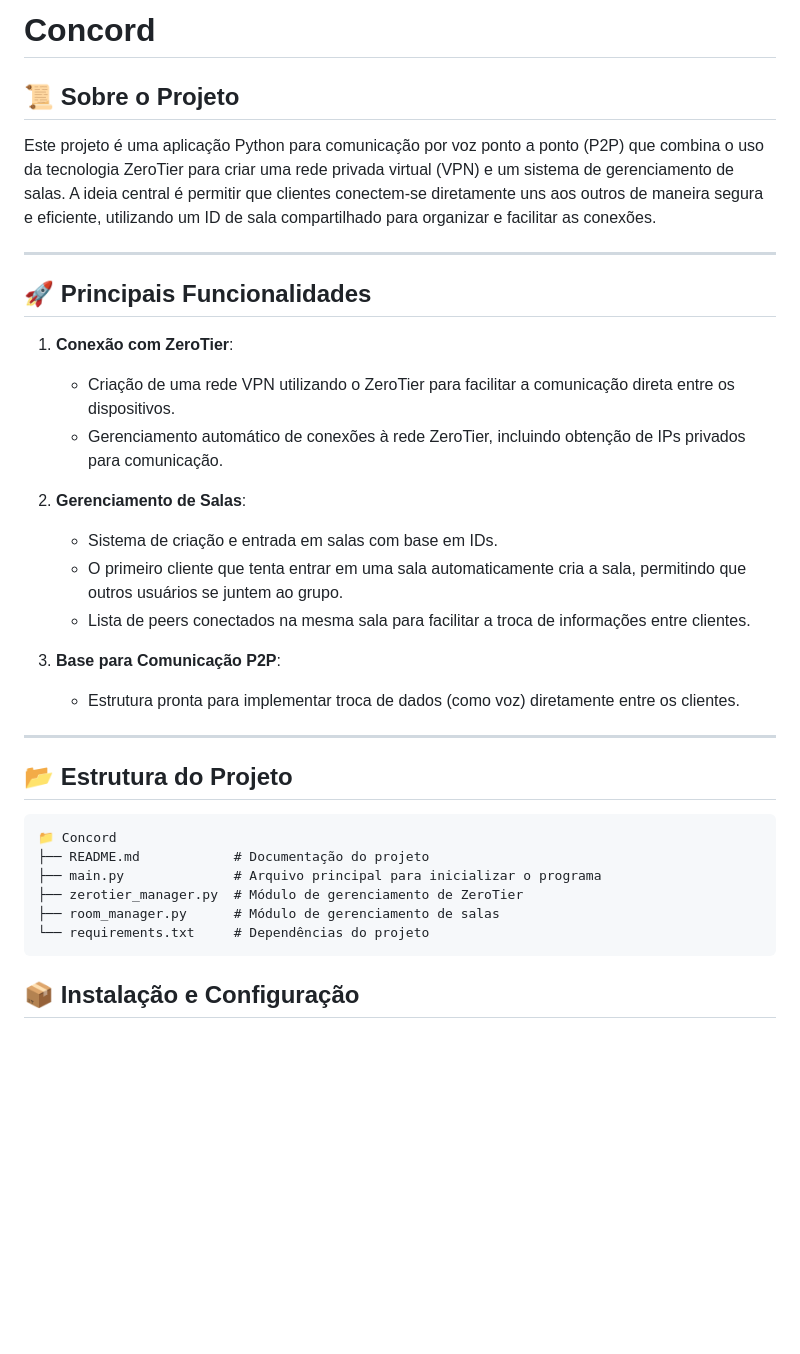
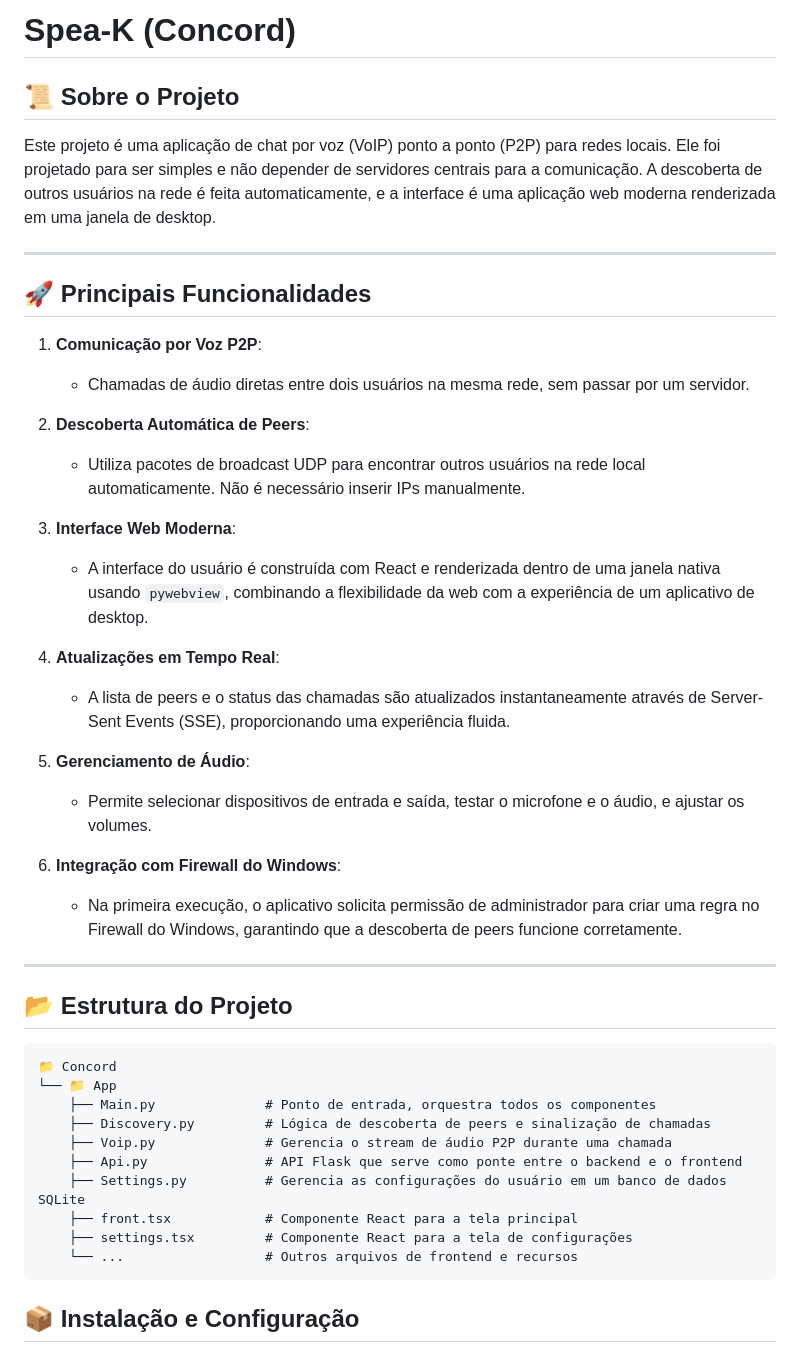
Before and after one commit to Keyditor/Concord, a Markdown page: README.md, the part around one of its changes. Drawn GitHub-style; blank space fills up the shorter version.

````diff
--- a/README.md
+++ b/README.md
@@ -3,35 +3,45 @@
 </p>
 
-# Concord
+# Spea-K (Concord)
 
 ## 📜 Sobre o Projeto
-Este projeto é uma aplicação Python para comunicação por voz ponto a ponto (P2P) que combina o uso da tecnologia ZeroTier para criar uma rede privada virtual (VPN) e um sistema de gerenciamento de salas. A ideia central é permitir que clientes conectem-se diretamente uns aos outros de maneira segura e eficiente, utilizando um ID de sala compartilhado para organizar e facilitar as conexões.
+Este projeto é uma aplicação de chat por voz (VoIP) ponto a ponto (P2P) para redes locais. Ele foi projetado para ser simples e não depender de servidores centrais para a comunicação. A descoberta de outros usuários na rede é feita automaticamente, e a interface é uma aplicação web moderna renderizada em uma janela de desktop.
 
 ---
 
 ## 🚀 Principais Funcionalidades
-1. **Conexão com ZeroTier**:
-   - Criação de uma rede VPN utilizando o ZeroTier para facilitar a comunicação direta entre os dispositivos.
-   - Gerenciamento automático de conexões à rede ZeroTier, incluindo obtenção de IPs privados para comunicação.
+1. **Comunicação por Voz P2P**:
+   - Chamadas de áudio diretas entre dois usuários na mesma rede, sem passar por um servidor.
 
-2. **Gerenciamento de Salas**:
-   - Sistema de criação e entrada em salas com base em IDs.
-   - O primeiro cliente que tenta entrar em uma sala automaticamente cria a sala, permitindo que outros usuários se juntem ao grupo.
-   - Lista de peers conectados na mesma sala para facilitar a troca de informações entre clientes.
+2. **Descoberta Automática de Peers**:
+   - Utiliza pacotes de broadcast UDP para encontrar outros usuários na rede local automaticamente. Não é necessário inserir IPs manualmente.
 
-3. **Base para Comunicação P2P**:
-   - Estrutura pronta para implementar troca de dados (como voz) diretamente entre os clientes.
+3. **Interface Web Moderna**:
+   - A interface do usuário é construída com React e renderizada dentro de uma janela nativa usando `pywebview`, combinando a flexibilidade da web com a experiência de um aplicativo de desktop.
+
+4. **Atualizações em Tempo Real**:
+   - A lista de peers e o status das chamadas são atualizados instantaneamente através de Server-Sent Events (SSE), proporcionando uma experiência fluida.
+
+5. **Gerenciamento de Áudio**:
+   - Permite selecionar dispositivos de entrada e saída, testar o microfone e o áudio, e ajustar os volumes.
+
+6. **Integração com Firewall do Windows**:
+   - Na primeira execução, o aplicativo solicita permissão de administrador para criar uma regra no Firewall do Windows, garantindo que a descoberta de peers funcione corretamente.
 
 ---
 
 ## 📂 Estrutura do Projeto
 ```plaintext
 📁 Concord
-├── README.md            # Documentação do projeto
-├── main.py              # Arquivo principal para inicializar o programa
-├── zerotier_manager.py  # Módulo de gerenciamento de ZeroTier
-├── room_manager.py      # Módulo de gerenciamento de salas
-└── requirements.txt     # Dependências do projeto
+└── 📁 App
+    ├── Main.py              # Ponto de entrada, orquestra todos os componentes
+    ├── Discovery.py         # Lógica de descoberta de peers e sinalização de chamadas
+    ├── Voip.py              # Gerencia o stream de áudio P2P durante uma chamada
+    ├── Api.py               # API Flask que serve como ponte entre o backend e o frontend
+    ├── Settings.py          # Gerencia as configurações do usuário em um banco de dados SQLite
+    ├── front.tsx            # Componente React para a tela principal
+    ├── settings.tsx         # Componente React para a tela de configurações
+    └── ...                  # Outros arquivos de frontend e recursos
 ```
 
 ## 📦 Instalação e Configuração
````
Also changed, not shown: other parts of README.md (+1 -1 lines).
